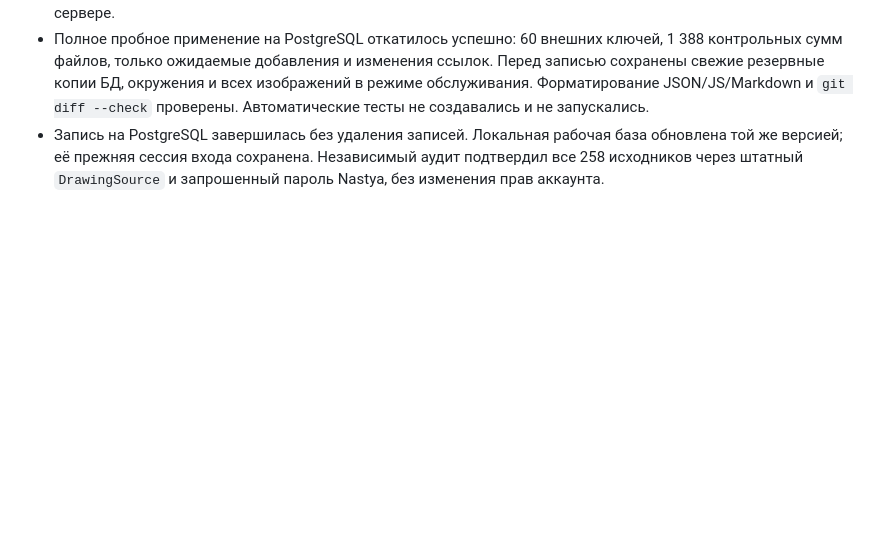
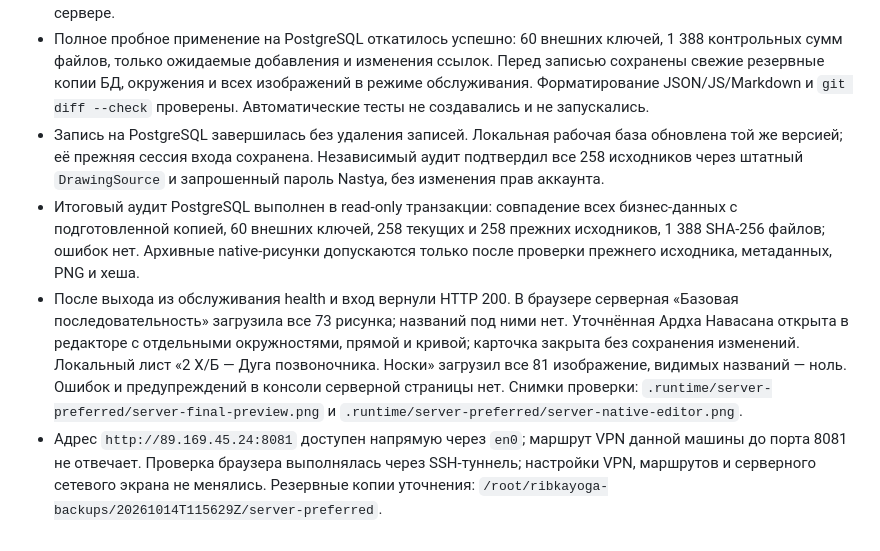
Before and after one commit to Arago666/RibkaYoga, a Markdown page: docs/VERIFICATION.md, the part around the change. GitHub-like rendering; blank space fills up the shorter version.

Commit message:
Record server-preferred catalog deployment verification

```diff
--- a/docs/VERIFICATION.md
+++ b/docs/VERIFICATION.md
@@ -203,3 +203,19 @@
   обновлена той же версией; её прежняя сессия входа сохранена. Независимый аудит
   подтвердил все 258 исходников через штатный `DrawingSource` и запрошенный
   пароль Nastya, без изменения прав аккаунта.
+- Итоговый аудит PostgreSQL выполнен в read-only транзакции: совпадение всех
+  бизнес-данных с подготовленной копией, 60 внешних ключей, 258 текущих и 258
+  прежних исходников, 1 388 SHA-256 файлов; ошибок нет. Архивные native-рисунки
+  допускаются только после проверки прежнего исходника, метаданных, PNG и хеша.
+- После выхода из обслуживания health и вход вернули HTTP 200. В браузере
+  серверная «Базовая последовательность» загрузила все 73 рисунка; названий
+  под ними нет. Уточнённая Ардха Навасана открыта в редакторе с отдельными
+  окружностями, прямой и кривой; карточка закрыта без сохранения изменений.
+  Локальный лист «2 Х/Б — Дуга позвоночника. Носки» загрузил все 81 изображение,
+  видимых названий — ноль. Ошибок и предупреждений в консоли серверной страницы нет.
+  Снимки проверки: `.runtime/server-preferred/server-final-preview.png` и
+  `.runtime/server-preferred/server-native-editor.png`.
+- Адрес `http://89.169.45.24:8081` доступен напрямую через `en0`; маршрут VPN
+  данной машины до порта 8081 не отвечает. Проверка браузера выполнялась через
+  SSH-туннель; настройки VPN, маршрутов и серверного сетевого экрана не менялись.
+  Резервные копии уточнения: `/root/ribkayoga-backups/20261014T115629Z/server-preferred`.
```
